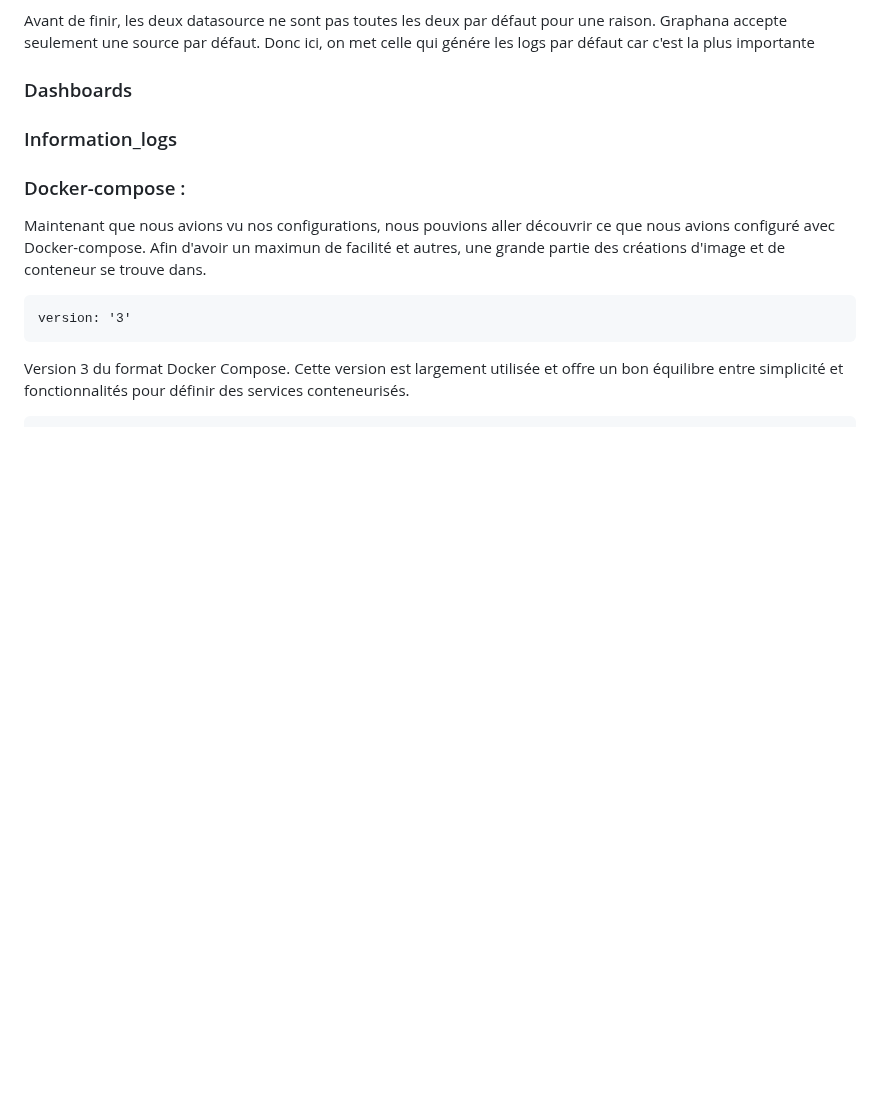
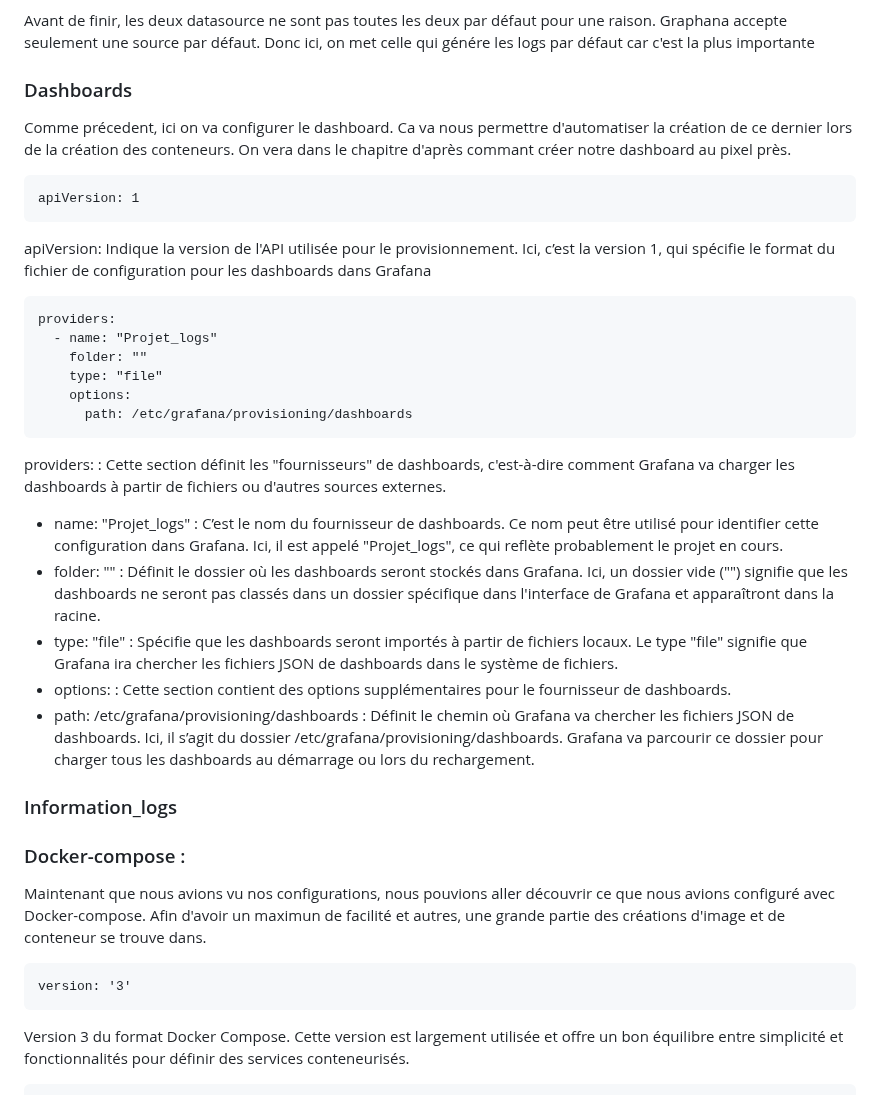
Before and after one commit to LarocheLeo/Projet2_logs_Laroche_Thiaw, a Markdown page: question_2.2.md, the part around the change. GitHub-like rendering; blank space fills up the shorter version.

Commit message:
dashboard done

````diff
--- a/question_2.2.md
+++ b/question_2.2.md
@@ -355,6 +355,29 @@ datasources: Cette section contient la définition de plusieurs sources de donn
 Avant de finir, les deux datasource ne sont pas toutes les deux par défaut pour une raison. Graphana accepte seulement une source par défaut. Donc ici, on met celle qui génére les logs par défaut car c'est la plus importante
 
 ### Dashboards
+
+Comme précedent, ici on va configurer le dashboard. Ca va nous permettre d'automatiser la création de ce dernier lors de la création des conteneurs. On vera dans le chapitre d'après commant créer notre dashboard au pixel près.
+
+```
+apiVersion: 1
+```
+apiVersion: Indique la version de l'API utilisée pour le provisionnement. Ici, c’est la version 1, qui spécifie le format du fichier de configuration pour les dashboards dans Grafana
+```
+providers:
+  - name: "Projet_logs"
+    folder: ""
+    type: "file"
+    options:
+      path: /etc/grafana/provisioning/dashboards
+```
+providers: : Cette section définit les "fournisseurs" de dashboards, c'est-à-dire comment Grafana va charger les dashboards à partir de fichiers ou d'autres sources externes.
+- name: "Projet_logs" : C’est le nom du fournisseur de dashboards. Ce nom peut être utilisé pour identifier cette configuration dans Grafana. Ici, il est appelé "Projet_logs", ce qui reflète probablement le projet en cours.
+- folder: "" : Définit le dossier où les dashboards seront stockés dans Grafana. Ici, un dossier vide ("") signifie que les dashboards ne seront pas classés dans un dossier spécifique dans l'interface de Grafana et apparaîtront dans la racine.
+- type: "file" : Spécifie que les dashboards seront importés à partir de fichiers locaux. Le type "file" signifie que Grafana ira chercher les fichiers JSON de dashboards dans le système de fichiers.
+- options: : Cette section contient des options supplémentaires pour le fournisseur de dashboards.
+- path: /etc/grafana/provisioning/dashboards : Définit le chemin où Grafana va chercher les fichiers JSON de dashboards. Ici, il s’agit du dossier /etc/grafana/provisioning/dashboards. Grafana va parcourir ce dossier pour charger tous les dashboards au démarrage ou lors du rechargement.
+
+
 ### Information_logs
 
 ### Docker-compose :
````
